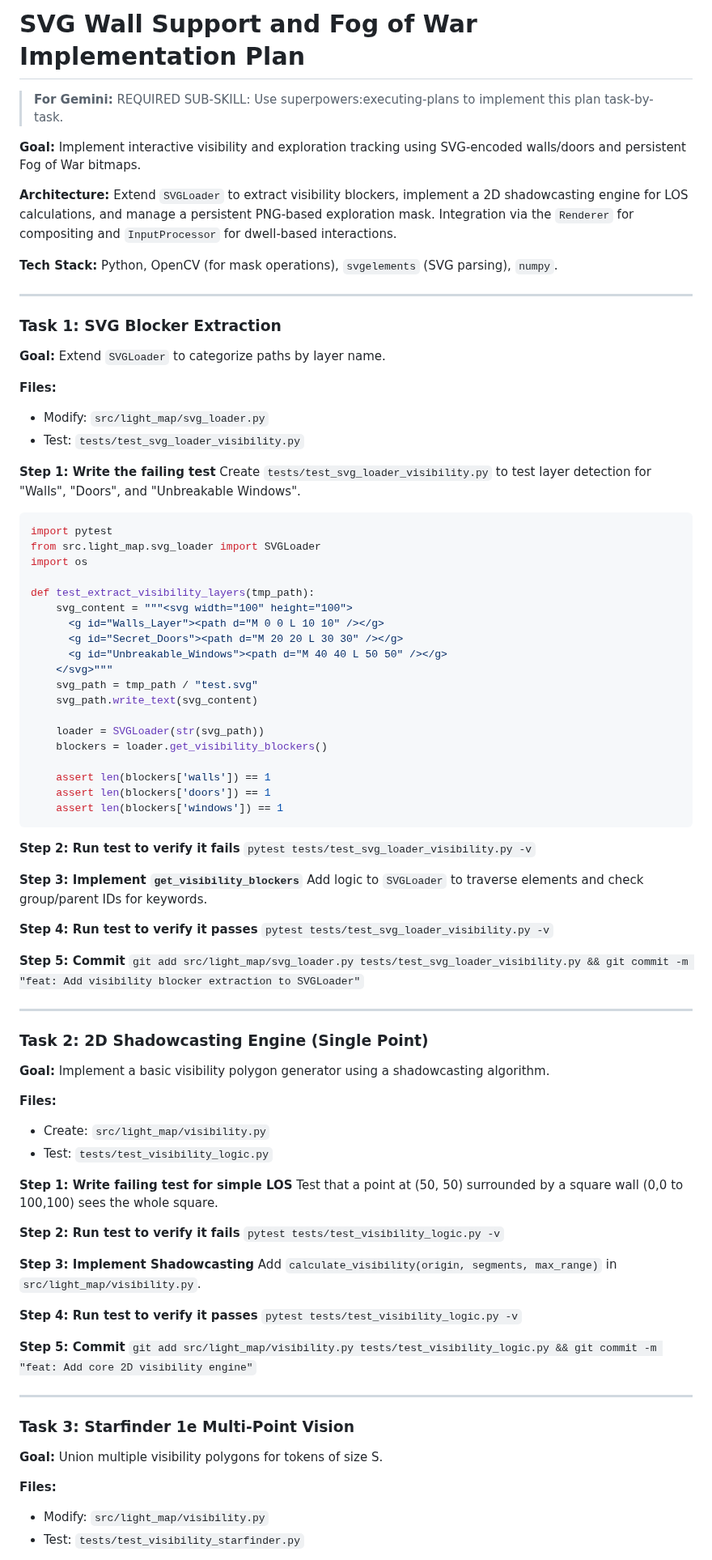
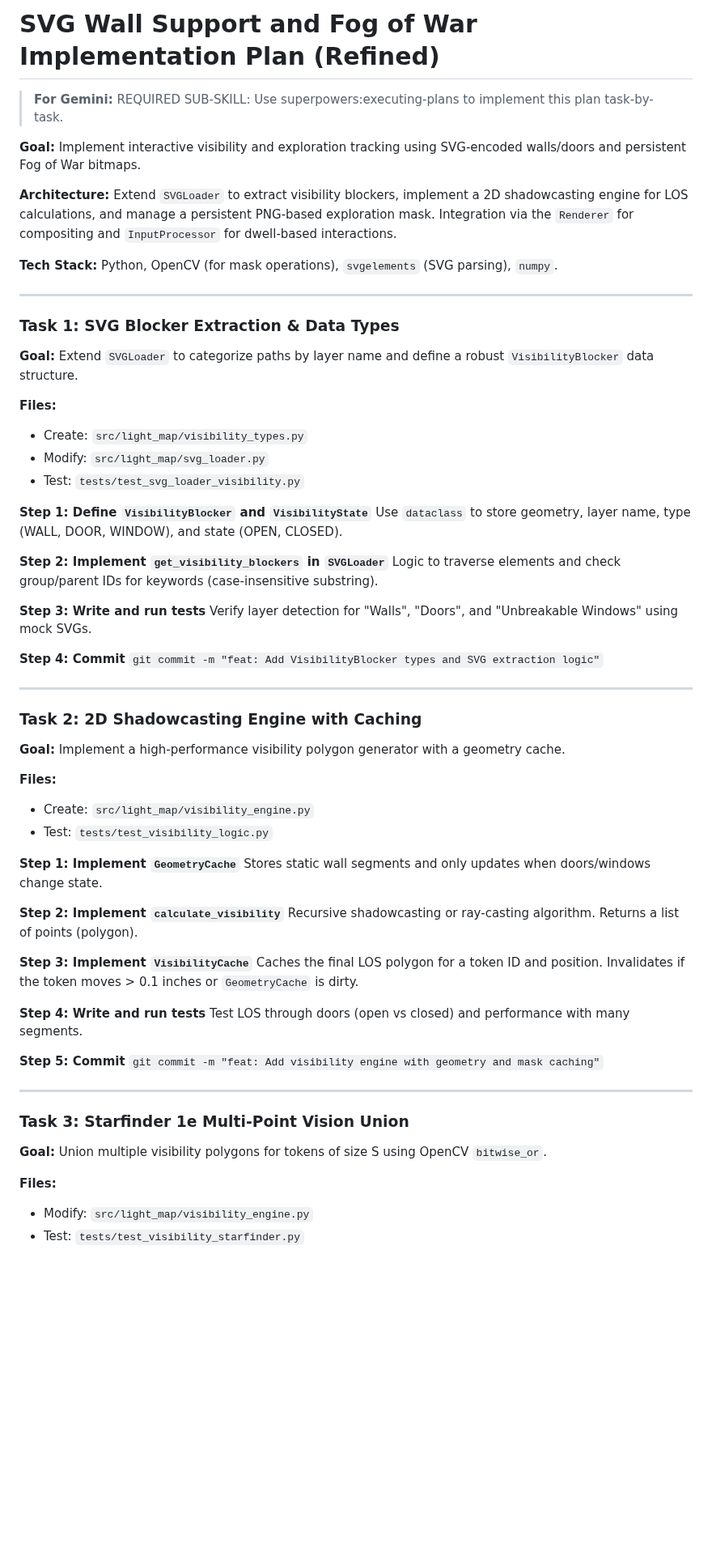
Before and after one commit to regelatwork/light-map, a Markdown page: docs/plans/2026-03-02-svg-walls-fow-implementation.md, the part around one of its changes. Shown at 81% size. Rendered like a GitHub page; blank space fills up the shorter version.

Commit message:
docs: Refine implementation plan for SVG Wall Support and Fog of War (bd-8rj)

````diff
--- a/docs/plans/2026-03-02-svg-walls-fow-implementation.md
+++ b/docs/plans/2026-03-02-svg-walls-fow-implementation.md
@@ -1,4 +1,4 @@
-# SVG Wall Support and Fog of War Implementation Plan
+# SVG Wall Support and Fog of War Implementation Plan (Refined)
 
 > **For Gemini:** REQUIRED SUB-SKILL: Use superpowers:executing-plans to implement this plan task-by-task.
 
@@ -10,83 +10,59 @@
 
 ---
 
-### Task 1: SVG Blocker Extraction
+### Task 1: SVG Blocker Extraction & Data Types
 
-**Goal:** Extend `SVGLoader` to categorize paths by layer name.
+**Goal:** Extend `SVGLoader` to categorize paths by layer name and define a robust `VisibilityBlocker` data structure.
 
 **Files:**
+- Create: `src/light_map/visibility_types.py`
 - Modify: `src/light_map/svg_loader.py`
 - Test: `tests/test_svg_loader_visibility.py`
 
-**Step 1: Write the failing test**
-Create `tests/test_svg_loader_visibility.py` to test layer detection for "Walls", "Doors", and "Unbreakable Windows".
+**Step 1: Define `VisibilityBlocker` and `VisibilityState`**
+Use `dataclass` to store geometry, layer name, type (WALL, DOOR, WINDOW), and state (OPEN, CLOSED).
 
-```python
-import pytest
-from src.light_map.svg_loader import SVGLoader
-import os
+**Step 2: Implement `get_visibility_blockers` in `SVGLoader`**
+Logic to traverse elements and check group/parent IDs for keywords (case-insensitive substring).
 
-def test_extract_visibility_layers(tmp_path):
-    svg_content = """<svg width="100" height="100">
-      <g id="Walls_Layer"><path d="M 0 0 L 10 10" /></g>
-      <g id="Secret_Doors"><path d="M 20 20 L 30 30" /></g>
-      <g id="Unbreakable_Windows"><path d="M 40 40 L 50 50" /></g>
-    </svg>"""
-    svg_path = tmp_path / "test.svg"
-    svg_path.write_text(svg_content)
+**Step 3: Write and run tests**
+Verify layer detection for "Walls", "Doors", and "Unbreakable Windows" using mock SVGs.
 
-    loader = SVGLoader(str(svg_path))
-    blockers = loader.get_visibility_blockers()
-
-    assert len(blockers['walls']) == 1
-    assert len(blockers['doors']) == 1
-    assert len(blockers['windows']) == 1
-```
-
-**Step 2: Run test to verify it fails**
-`pytest tests/test_svg_loader_visibility.py -v`
-
-**Step 3: Implement `get_visibility_blockers`**
-Add logic to `SVGLoader` to traverse elements and check group/parent IDs for keywords.
-
-**Step 4: Run test to verify it passes**
-`pytest tests/test_svg_loader_visibility.py -v`
-
-**Step 5: Commit**
-`git add src/light_map/svg_loader.py tests/test_svg_loader_visibility.py && git commit -m "feat: Add visibility blocker extraction to SVGLoader"`
+**Step 4: Commit**
+`git commit -m "feat: Add VisibilityBlocker types and SVG extraction logic"`
 
 ---
 
-### Task 2: 2D Shadowcasting Engine (Single Point)
+### Task 2: 2D Shadowcasting Engine with Caching
 
-**Goal:** Implement a basic visibility polygon generator using a shadowcasting algorithm.
+**Goal:** Implement a high-performance visibility polygon generator with a geometry cache.
 
 **Files:**
-- Create: `src/light_map/visibility.py`
+- Create: `src/light_map/visibility_engine.py`
 - Test: `tests/test_visibility_logic.py`
 
-**Step 1: Write failing test for simple LOS**
-Test that a point at (50, 50) surrounded by a square wall (0,0 to 100,100) sees the whole square.
+**Step 1: Implement `GeometryCache`**
+Stores static wall segments and only updates when doors/windows change state.
 
-**Step 2: Run test to verify it fails**
-`pytest tests/test_visibility_logic.py -v`
+**Step 2: Implement `calculate_visibility`**
+Recursive shadowcasting or ray-casting algorithm. Returns a list of points (polygon).
 
-**Step 3: Implement Shadowcasting**
-Add `calculate_visibility(origin, segments, max_range)` in `src/light_map/visibility.py`.
+**Step 3: Implement `VisibilityCache`**
+Caches the final LOS polygon for a token ID and position. Invalidates if the token moves > 0.1 inches or `GeometryCache` is dirty.
 
-**Step 4: Run test to verify it passes**
-`pytest tests/test_visibility_logic.py -v`
+**Step 4: Write and run tests**
+Test LOS through doors (open vs closed) and performance with many segments.
 
 **Step 5: Commit**
-`git add src/light_map/visibility.py tests/test_visibility_logic.py && git commit -m "feat: Add core 2D visibility engine"`
+`git commit -m "feat: Add visibility engine with geometry and mask caching"`
 
 ---
 
-### Task 3: Starfinder 1e Multi-Point Vision
+### Task 3: Starfinder 1e Multi-Point Vision Union
 
-**Goal:** Union multiple visibility polygons for tokens of size S.
+**Goal:** Union multiple visibility polygons for tokens of size S using OpenCV `bitwise_or`.
 
 **Files:**
-- Modify: `src/light_map/visibility.py`
+- Modify: `src/light_map/visibility_engine.py`
 - Test: `tests/test_visibility_starfinder.py`
 
````
Also changed, not shown: other parts of docs/plans/2026-03-02-svg-walls-fow-implementation.md (+54 -55 lines).
